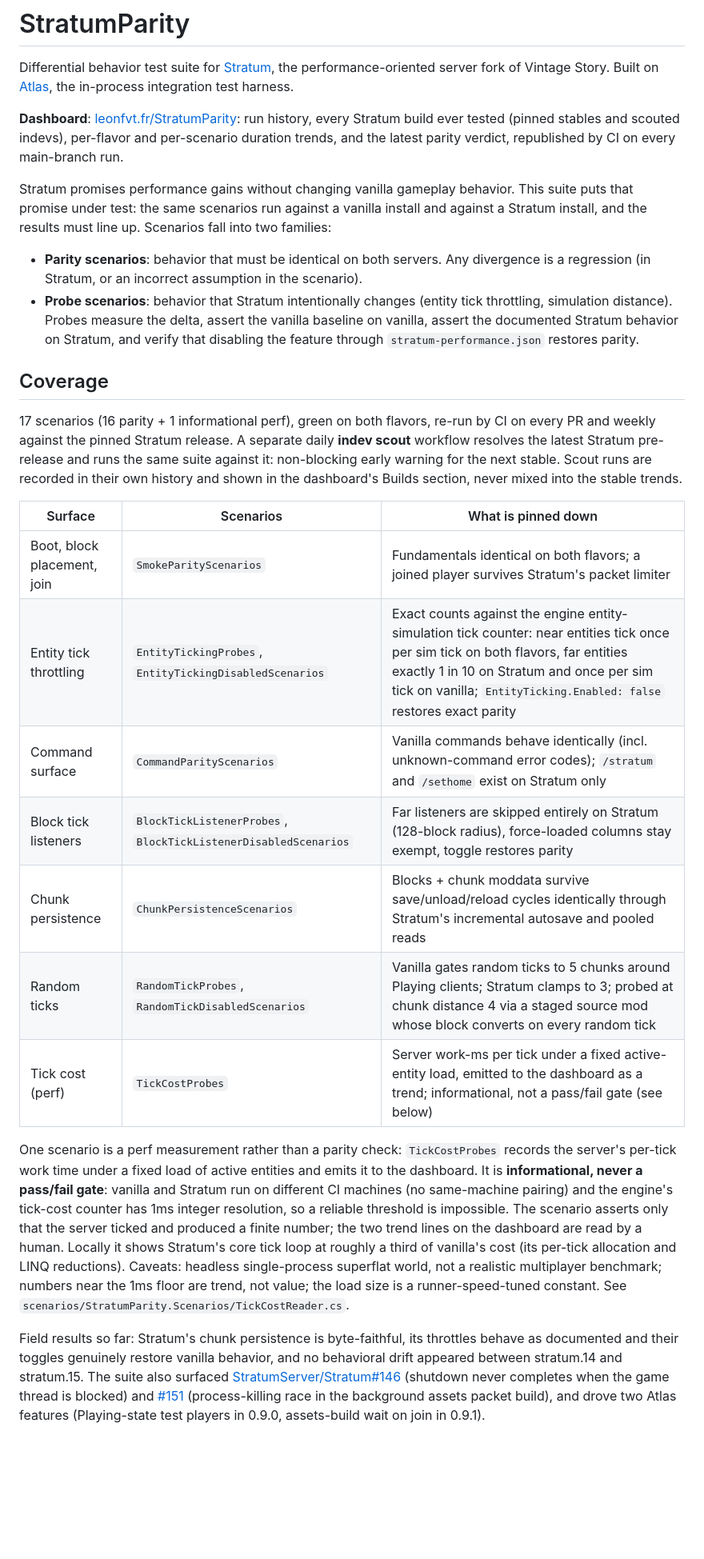
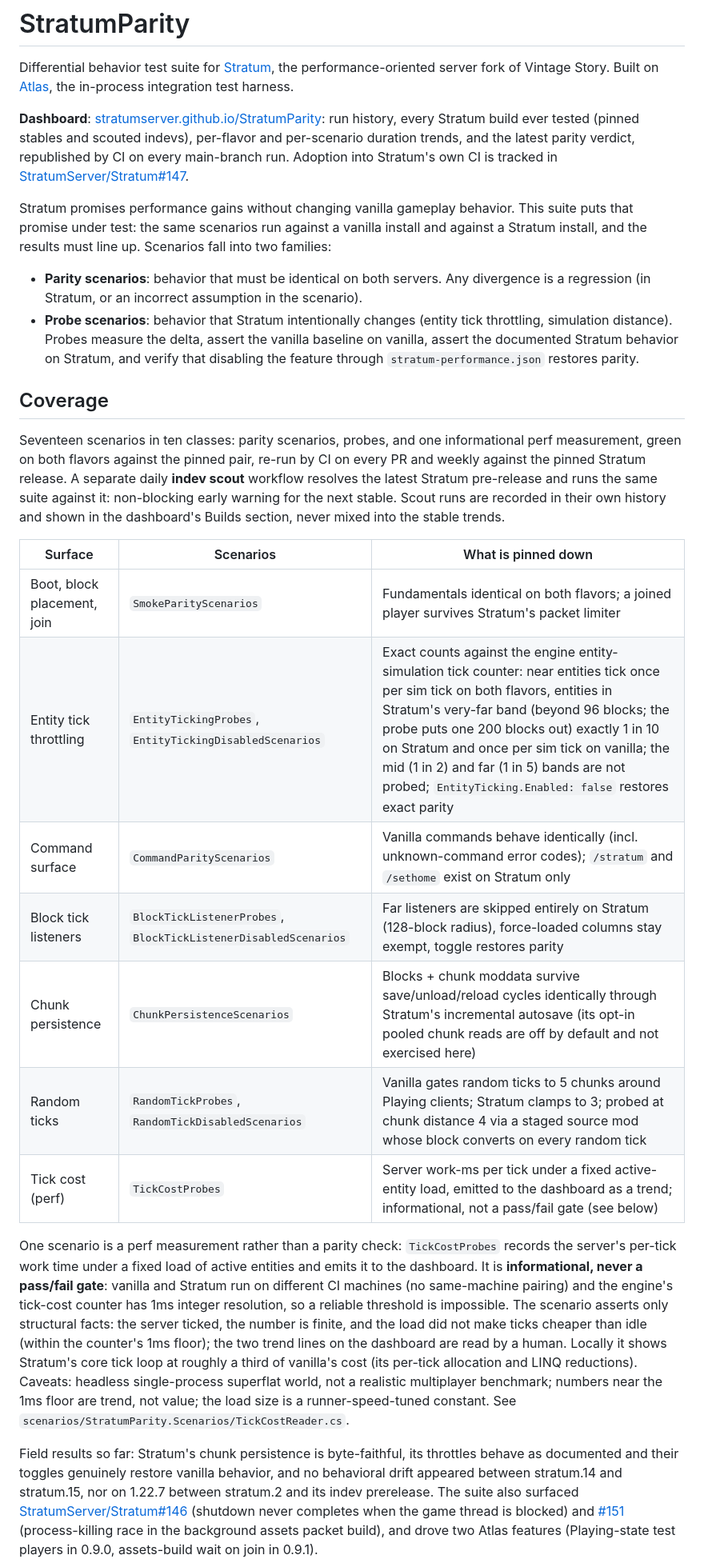
Before and after one commit to Pixnop/StratumParity, a Markdown page: README.md, the part around one of its changes. Shown at 80% size. Drawn GitHub-style; blank space fills up the shorter version.

```diff
--- a/README.md
+++ b/README.md
@@ -4,10 +4,11 @@ Differential behavior test suite for [Stratum](https://github.com/StratumServer/
 the performance-oriented server fork of Vintage Story. Built on
 [Atlas](https://github.com/Pixnop/Atlas), the in-process integration test harness.
 
-**Dashboard**: [leonfvt.fr/StratumParity](http://leonfvt.fr/StratumParity/): run history,
-every Stratum build ever tested (pinned stables and scouted indevs), per-flavor and
-per-scenario duration trends, and the latest parity verdict, republished by CI on every
-main-branch run.
+**Dashboard**: [stratumserver.github.io/StratumParity](https://stratumserver.github.io/StratumParity/):
+run history, every Stratum build ever tested (pinned stables and scouted indevs),
+per-flavor and per-scenario duration trends, and the latest parity verdict, republished
+by CI on every main-branch run. Adoption into Stratum's own CI is tracked in
+[StratumServer/Stratum#147](https://github.com/StratumServer/Stratum/issues/147).
 
 Stratum promises performance gains without changing vanilla gameplay behavior. This suite
 puts that promise under test: the same scenarios run against a vanilla install and against
@@ -22,8 +23,9 @@ a Stratum install, and the results must line up. Scenarios fall into two familie
 
 ## Coverage
 
-17 scenarios (16 parity + 1 informational perf), green on both flavors, re-run by CI on
-every PR and weekly against the pinned Stratum release. A separate daily **indev scout**
+Seventeen scenarios in ten classes: parity scenarios, probes, and one informational perf
+measurement, green on both flavors against the pinned pair, re-run by CI on every PR and
+weekly against the pinned Stratum release. A separate daily **indev scout**
 workflow resolves the latest Stratum pre-release and runs the same suite against it:
 non-blocking early warning for the next stable. Scout runs are recorded in their own
 history and shown in the dashboard's Builds section, never mixed into the stable trends.
@@ -31,10 +33,10 @@ history and shown in the dashboard's Builds section, never mixed into the stable
 | Surface | Scenarios | What is pinned down |
 |---|---|---|
 | Boot, block placement, join | `SmokeParityScenarios` | Fundamentals identical on both flavors; a joined player survives Stratum's packet limiter |
-| Entity tick throttling | `EntityTickingProbes`, `EntityTickingDisabledScenarios` | Exact counts against the engine entity-simulation tick counter: near entities tick once per sim tick on both flavors, far entities exactly 1 in 10 on Stratum and once per sim tick on vanilla; `EntityTicking.Enabled: false` restores exact parity |
+| Entity tick throttling | `EntityTickingProbes`, `EntityTickingDisabledScenarios` | Exact counts against the engine entity-simulation tick counter: near entities tick once per sim tick on both flavors, entities in Stratum's very-far band (beyond 96 blocks; the probe puts one 200 blocks out) exactly 1 in 10 on Stratum and once per sim tick on vanilla; the mid (1 in 2) and far (1 in 5) bands are not probed; `EntityTicking.Enabled: false` restores exact parity |
 | Command surface | `CommandParityScenarios` | Vanilla commands behave identically (incl. unknown-command error codes); `/stratum` and `/sethome` exist on Stratum only |
 | Block tick listeners | `BlockTickListenerProbes`, `BlockTickListenerDisabledScenarios` | Far listeners are skipped entirely on Stratum (128-block radius), force-loaded columns stay exempt, toggle restores parity |
-| Chunk persistence | `ChunkPersistenceScenarios` | Blocks + chunk moddata survive save/unload/reload cycles identically through Stratum's incremental autosave and pooled reads |
+| Chunk persistence | `ChunkPersistenceScenarios` | Blocks + chunk moddata survive save/unload/reload cycles identically through Stratum's incremental autosave (its opt-in pooled chunk reads are off by default and not exercised here) |
 | Random ticks | `RandomTickProbes`, `RandomTickDisabledScenarios` | Vanilla gates random ticks to 5 chunks around Playing clients; Stratum clamps to 3; probed at chunk distance 4 via a staged source mod whose block converts on every random tick |
 | Tick cost (perf) | `TickCostProbes` | Server work-ms per tick under a fixed active-entity load, emitted to the dashboard as a trend; informational, not a pass/fail gate (see below) |
 
@@ -42,8 +44,10 @@ One scenario is a perf measurement rather than a parity check: `TickCostProbes`
 server's per-tick work time under a fixed load of active entities and emits it to the dashboard.
 It is **informational, never a pass/fail gate**: vanilla and Stratum run on different CI
 machines (no same-machine pairing) and the engine's tick-cost counter has 1ms integer
-resolution, so a reliable threshold is impossible. The scenario asserts only that the server
-ticked and produced a finite number; the two trend lines on the dashboard are read by a human.
+resolution, so a reliable threshold is impossible. The scenario asserts only structural facts:
+the server ticked, the number is finite, and the load did not make ticks cheaper than idle
+(within the counter's 1ms floor);
+the two trend lines on the dashboard are read by a human.
 Locally it shows Stratum's core tick loop at roughly a third of vanilla's cost (its per-tick
 allocation and LINQ reductions). Caveats: headless single-process superflat world, not a
 realistic multiplayer benchmark; numbers near the 1ms floor are trend, not value; the load size
@@ -51,7 +55,8 @@ is a runner-speed-tuned constant. See `scenarios/StratumParity.Scenarios/TickCos
 
 Field results so far: Stratum's chunk persistence is byte-faithful, its throttles behave
 as documented and their toggles genuinely restore vanilla behavior, and no behavioral
-drift appeared between stratum.14 and stratum.15. The suite also surfaced
+drift appeared between stratum.14 and stratum.15, nor on 1.22.7 between stratum.2 and its
+indev prerelease. The suite also surfaced
 [StratumServer/Stratum#146](https://github.com/StratumServer/Stratum/issues/146)
 (shutdown never completes when the game thread is blocked) and
 [#151](https://github.com/StratumServer/Stratum/issues/151) (process-killing race in the
```
Also changed, not shown: other parts of README.md (+26 -7 lines).
